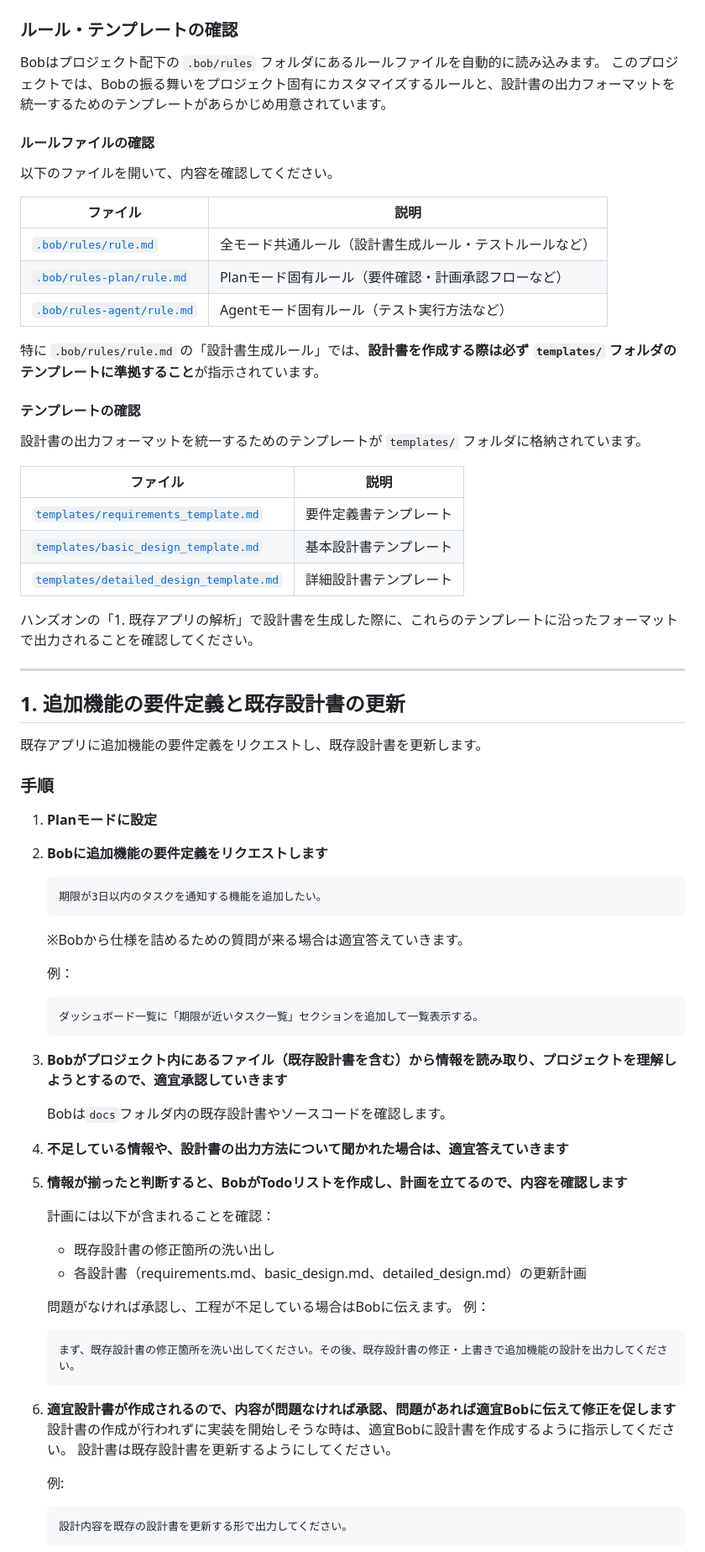
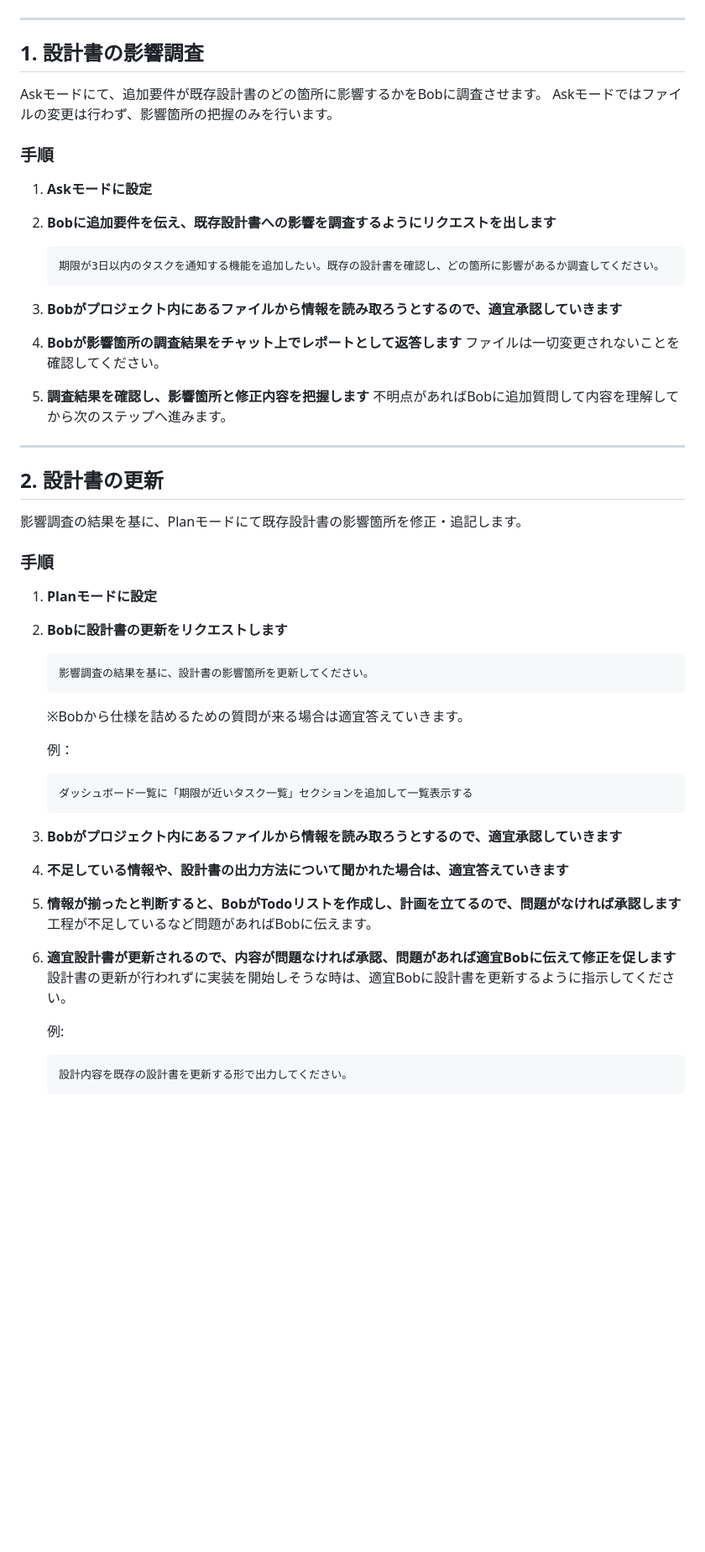
Before and after one commit to skoibuchi/bob-handson-app-java-todo-application-html, a Markdown page: README.md, the part around one of its changes. Shown at 84% size. Drawn GitHub-style; blank space fills up the shorter version.

````diff
--- a/README.md
+++ b/README.md
@@ -128,79 +125,61 @@ Bobにて展開先のフォルダを開いてください。以下の構成に
 
 <img src="./images/sample-java-app.png" alt="サンプルアプリ画面" width="800">
 
-### ルール・テンプレートの確認
+---
 
-Bobはプロジェクト配下の `.bob/rules` フォルダにあるルールファイルを自動的に読み込みます。
-このプロジェクトでは、Bobの振る舞いをプロジェクト固有にカスタマイズするルールと、設計書の出力フォーマットを統一するためのテンプレートがあらかじめ用意されています。
+## 1. 設計書の影響調査
 
-#### ルールファイルの確認
+Askモードにて、追加要件が既存設計書のどの箇所に影響するかをBobに調査させます。
+Askモードではファイルの変更は行わず、影響箇所の把握のみを行います。
 
-以下のファイルを開いて、内容を確認してください。
+### 手順
 
-| ファイル | 説明 |
-|---------|------|
-| [`.bob/rules/rule.md`](.bob/rules/rule.md) | 全モード共通ルール（設計書生成ルール・テストルールなど） |
-| [`.bob/rules-plan/rule.md`](.bob/rules-plan/rule.md) | Planモード固有ルール（要件確認・計画承認フローなど） |
-| [`.bob/rules-agent/rule.md`](.bob/rules-agent/rule.md) | Agentモード固有ルール（テスト実行方法など） |
+1. **Askモードに設定**
 
-特に `.bob/rules/rule.md` の「設計書生成ルール」では、**設計書を作成する際は必ず `templates/` フォルダのテンプレートに準拠すること**が指示されています。
+2. **Bobに追加要件を伝え、既存設計書への影響を調査するようにリクエストを出します**
+   ```
+   期限が3日以内のタスクを通知する機能を追加したい。既存の設計書を確認し、どの箇所に影響があるか調査してください。
+   ```
 
-#### テンプレートの確認
+3. **Bobがプロジェクト内にあるファイルから情報を読み取ろうとするので、適宜承認していきます**
 
-設計書の出力フォーマットを統一するためのテンプレートが `templates/` フォルダに格納されています。
+4. **Bobが影響箇所の調査結果をチャット上でレポートとして返答します**
+   ファイルは一切変更されないことを確認してください。
 
-| ファイル | 説明 |
-|---------|------|
-| [`templates/requirements_template.md`](templates/requirements_template.md) | 要件定義書テンプレート |
-| [`templates/basic_design_template.md`](templates/basic_design_template.md) | 基本設計書テンプレート |
-| [`templates/detailed_design_template.md`](templates/detailed_design_template.md) | 詳細設計書テンプレート |
-
-ハンズオンの「1. 既存アプリの解析」で設計書を生成した際に、これらのテンプレートに沿ったフォーマットで出力されることを確認してください。
+5. **調査結果を確認し、影響箇所と修正内容を把握します**
+   不明点があればBobに追加質問して内容を理解してから次のステップへ進みます。
 
 ---
 
-## 1. 追加機能の要件定義と既存設計書の更新
+## 2. 設計書の更新
 
-既存アプリに追加機能の要件定義をリクエストし、既存設計書を更新します。
+影響調査の結果を基に、Planモードにて既存設計書の影響箇所を修正・追記します。
 
 ### 手順
 
 1. **Planモードに設定**
 
-2. **Bobに追加機能の要件定義をリクエストします**
-
+2. **Bobに設計書の更新をリクエストします**
    ```
-   期限が3日以内のタスクを通知する機能を追加したい。
+   影響調査の結果を基に、設計書の影響箇所を更新してください。
    ```
 
    ※Bobから仕様を詰めるための質問が来る場合は適宜答えていきます。
 
    例：
    ```
-   ダッシュボード一覧に「期限が近いタスク一覧」セクションを追加して一覧表示する。
+   ダッシュボード一覧に「期限が近いタスク一覧」セクションを追加して一覧表示する
    ```
 
-3. **Bobがプロジェクト内にあるファイル（既存設計書を含む）から情報を読み取り、プロジェクトを理解しようとするので、適宜承認していきます**
-
-   Bobは`docs`フォルダ内の既存設計書やソースコードを確認します。
+3. **Bobがプロジェクト内にあるファイルから情報を読み取ろうとするので、適宜承認していきます**
 
 4. **不足している情報や、設計書の出力方法について聞かれた場合は、適宜答えていきます**
 
-5. **情報が揃ったと判断すると、BobがTodoリストを作成し、計画を立てるので、内容を確認します**
+5. **情報が揃ったと判断すると、BobがTodoリストを作成し、計画を立てるので、問題がなければ承認します**
+   工程が不足しているなど問題があればBobに伝えます。
 
-   計画には以下が含まれることを確認：
-   - 既存設計書の修正箇所の洗い出し
-   - 各設計書（requirements.md、basic_design.md、detailed_design.md）の更新計画
-
-   問題がなければ承認し、工程が不足している場合はBobに伝えます。
-   例：
-   ```
-   まず、既存設計書の修正箇所を洗い出してください。その後、既存設計書の修正・上書きで追加機能の設計を出力してください。
-   ```
-
-6. **適宜設計書が作成されるので、内容が問題なければ承認、問題があれば適宜Bobに伝えて修正を促します**
-   設計書の作成が行われずに実装を開始しそうな時は、適宜Bobに設計書を作成するように指示してください。
-   設計書は既存設計書を更新するようにしてください。
+6. **適宜設計書が更新されるので、内容が問題なければ承認、問題があれば適宜Bobに伝えて修正を促します**
+   設計書の更新が行われずに実装を開始しそうな時は、適宜Bobに設計書を更新するように指示してください。
 
    例:
    ```
````
Also changed, not shown: other parts of README.md (+20 -29 lines).
